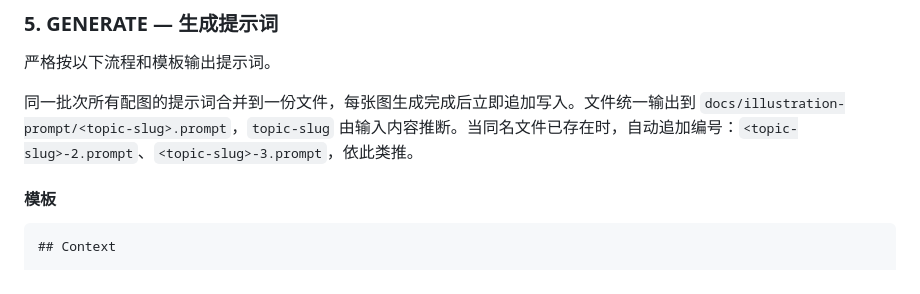
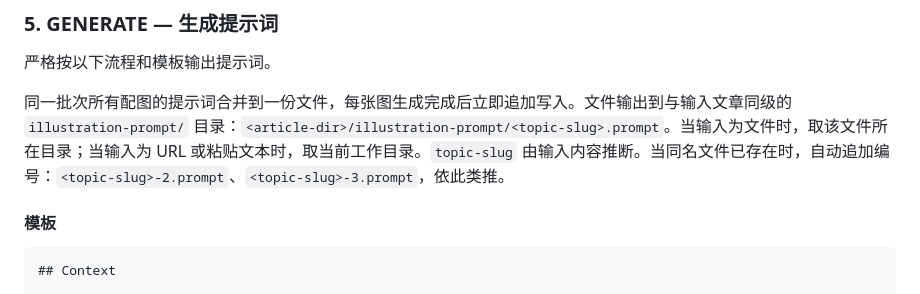
Before and after one commit to wangcb8i8i/agent-skills, a Markdown page: illustration-prompt/SKILL.md, the part around one of its changes. Drawn GitHub-style.

Commit message:
Move illustration prompts alongside source article

```diff
--- a/illustration-prompt/SKILL.md
+++ b/illustration-prompt/SKILL.md
@@ -289,7 +289,7 @@ COMPREHEND 经用户确认后，进入产出锚定阶段。由 skill 推断默
 
 严格按以下流程和模板输出提示词。
 
-同一批次所有配图的提示词合并到一份文件，每张图生成完成后立即追加写入。文件统一输出到 `docs/illustration-prompt/<topic-slug>.prompt`，`topic-slug` 由输入内容推断。当同名文件已存在时，自动追加编号：`<topic-slug>-2.prompt`、`<topic-slug>-3.prompt`，依此类推。
+同一批次所有配图的提示词合并到一份文件，每张图生成完成后立即追加写入。文件输出到与输入文章同级的 `illustration-prompt/` 目录：`<article-dir>/illustration-prompt/<topic-slug>.prompt`。当输入为文件时，取该文件所在目录；当输入为 URL 或粘贴文本时，取当前工作目录。`topic-slug` 由输入内容推断。当同名文件已存在时，自动追加编号：`<topic-slug>-2.prompt`、`<topic-slug>-3.prompt`，依此类推。
 
 #### 模板
 
```
Also changed, not shown: other parts of illustration-prompt/SKILL.md (+2 -2 lines).
